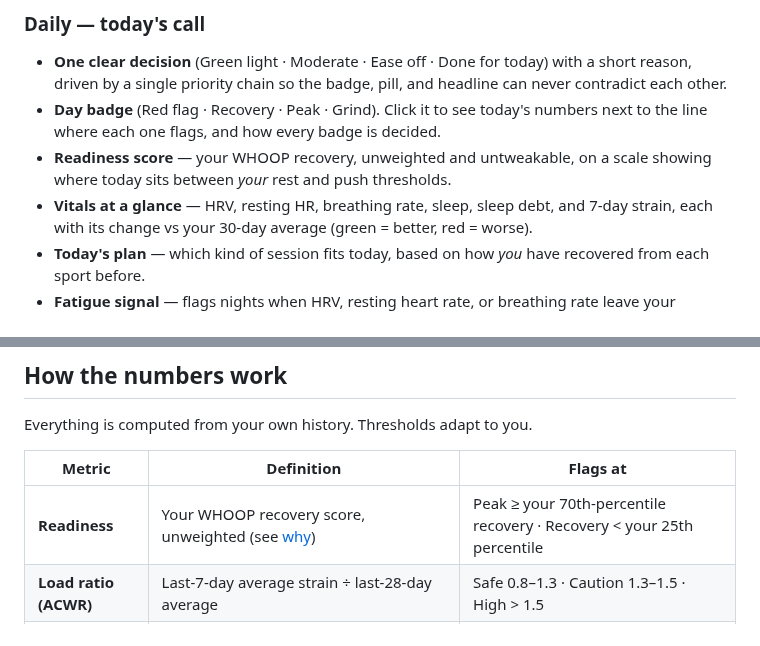
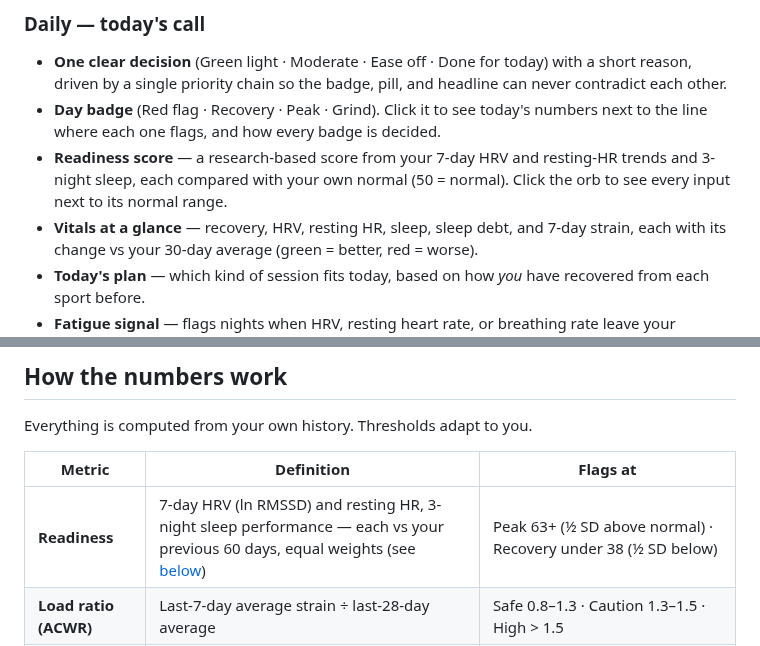
Before and after one commit to jpselwan123/whoop-dashboard, a Markdown page: README.md, 2 parts joined by grey strips. GitHub-like rendering.

```diff
--- a/README.md
+++ b/README.md
@@ -55,9 +55,10 @@ behind it, calibrated to **your own** history rather than generic cut-offs.
   can never contradict each other.
 - **Day badge** (Red flag · Recovery · Peak · Grind). Click it to see today's numbers
   next to the line where each one flags, and how every badge is decided.
-- **Readiness score** — your WHOOP recovery, unweighted and untweakable, on a scale
-  showing where today sits between *your* rest and push thresholds.
-- **Vitals at a glance** — HRV, resting HR, breathing rate, sleep, sleep debt, and 7-day
+- **Readiness score** — a research-based score from your 7-day HRV and resting-HR trends
+  and 3-night sleep, each compared with your own normal (50 = normal). Click the orb to
+  see every input next to its normal range.
+- **Vitals at a glance** — recovery, HRV, resting HR, sleep, sleep debt, and 7-day
   strain, each with its change vs your 30-day average (green = better, red = worse).
 - **Today's plan** — which kind of session fits today, based on how *you* have
   recovered from each sport before.
@@ -190,7 +191,7 @@ Everything is computed from your own history. Thresholds adapt to you.
 
 | Metric | Definition | Flags at |
 |---|---|---|
-| **Readiness** | Your WHOOP recovery score, unweighted (see [why](#why-readiness-is-recovery)) | Peak ≥ your 70th-percentile recovery · Recovery < your 25th percentile |
+| **Readiness** | 7-day HRV (ln RMSSD) and resting HR, 3-night sleep performance — each vs your previous 60 days, equal weights (see [below](#how-readiness-is-calculated)) | Peak 63+ (½ SD above normal) · Recovery under 38 (½ SD below) |
 | **Load ratio (ACWR)** | Last-7-day average strain ÷ last-28-day average | Safe 0.8–1.3 · Caution 1.3–1.5 · High > 1.5 |
 | **Training variety** | Foster monotony (weekly mean ÷ SD of daily strain) × weekly load | This week above 80% of your last 16 weeks |
 | **Fatigue signal** | Each night's HRV, resting HR, and breathing rate vs your previous 30 nights | Outside ±1.5 standard deviations (shown in the app as plain limits, e.g. "flags at 16.4+ /min") |
```
Also changed, not shown: other parts of README.md (+25 -15 lines), CLAUDE.md (+5 -3 lines), docs/screenshots/overview.png, 4 other files.
